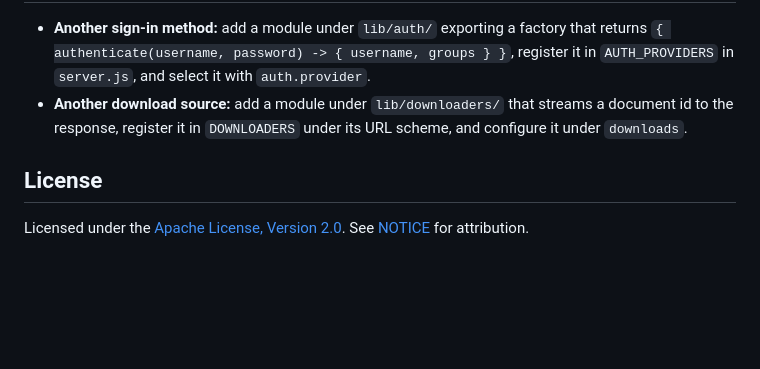
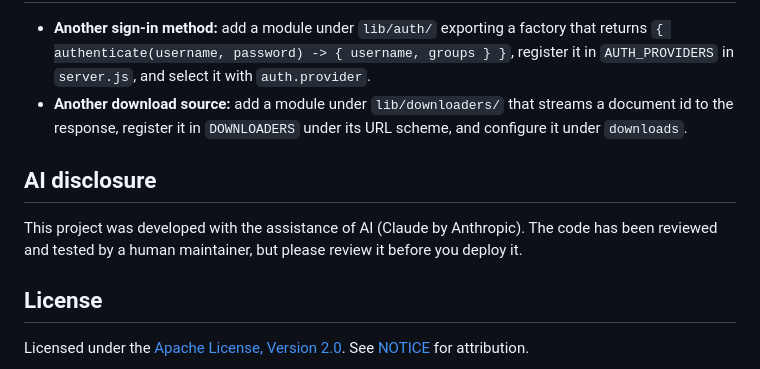
Before and after one commit to silcrats/frogmouth, a Markdown page: README.md, the part around the change. Rendered like a GitHub page; blank space fills up the shorter version.

Commit message:
Add notice that the repo is AI created.

```diff
--- a/README.md
+++ b/README.md
@@ -88,6 +88,12 @@ signed-in user can see that document.
   streams a document id to the response, register it in `DOWNLOADERS` under
   its URL scheme, and configure it under `downloads`.
 
+## AI disclosure
+
+This project was developed with the assistance of AI (Claude by Anthropic).
+The code has been reviewed and tested by a human maintainer, but please review
+it before you deploy it.
+
 ## License
 
 Licensed under the [Apache License, Version 2.0](LICENSE). See [NOTICE](NOTICE)
```
